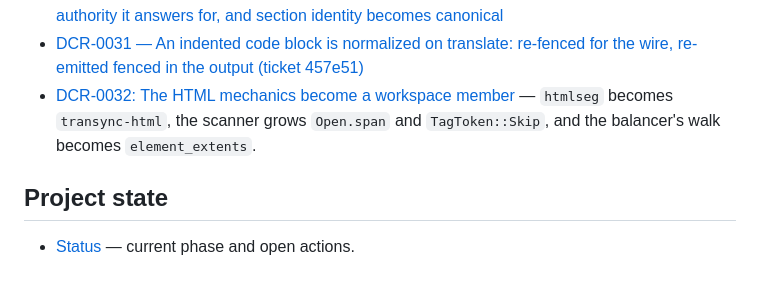
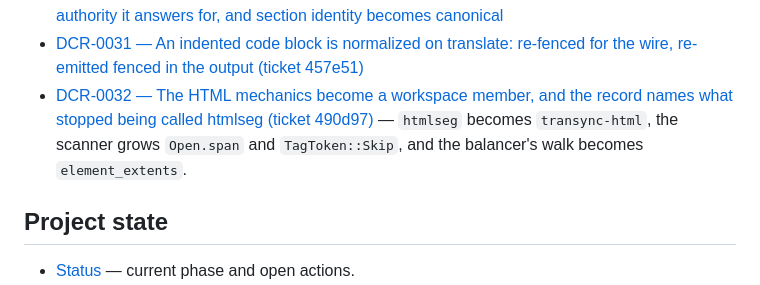
Before and after one commit to QuietJoon/transync, a Markdown page: docs/index.md, the part around the change. Rendered like a GitHub page.

```diff
--- a/docs/index.md
+++ b/docs/index.md
@@ -87,7 +87,7 @@ Three things sit outside the rule on purpose, because they are not this index's
 - [DCR-0029 — `transync-anthropic`, the second provider crate (ticket bda471; slices SL-115..SL-119)](project/design-change-records/DCR-0029-transync-anthropic-second-provider.md)
 - [DCR-0030 — Review 0004 hardening: a credential stops crossing origins, a server names the authority it answers for, and section identity becomes canonical](project/design-change-records/DCR-0030-review-0004-credential-and-origin-hardening.md)
 - [DCR-0031 — An indented code block is normalized on translate: re-fenced for the wire, re-emitted fenced in the output (ticket 457e51)](project/design-change-records/DCR-0031-indented-code-normalize-on-translate.md)
-- [DCR-0032: The HTML mechanics become a workspace member](project/design-change-records/DCR-0032-transync-html-crate-extraction.md) — `htmlseg` becomes `transync-html`, the scanner grows `Open.span` and `TagToken::Skip`, and the balancer's walk becomes `element_extents`.
+- [DCR-0032 — The HTML mechanics become a workspace member, and the record names what stopped being called htmlseg (ticket 490d97)](project/design-change-records/DCR-0032-transync-html-crate-extraction.md) — `htmlseg` becomes `transync-html`, the scanner grows `Open.span` and `TagToken::Skip`, and the balancer's walk becomes `element_extents`.
 
 ## Project state
 
```
Also changed, not shown: 2 other files.
